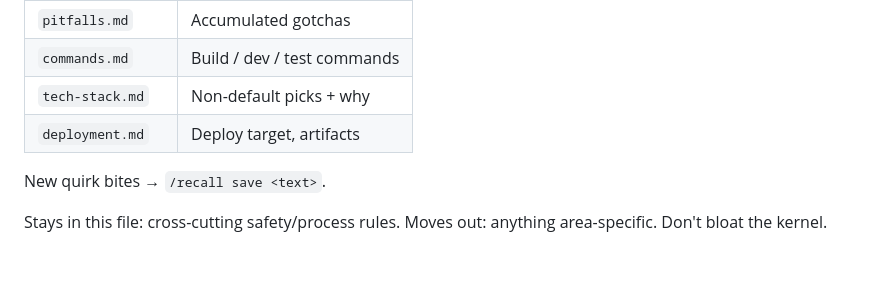
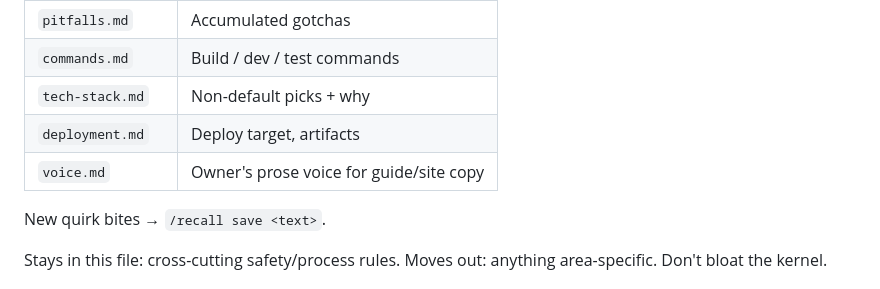
Before and after one commit to ryanportfolio/savetokens, a Markdown page: CLAUDE.md, the part around the change. Rendered like a GitHub page; blank space fills up the shorter version.

```diff
--- a/CLAUDE.md
+++ b/CLAUDE.md
@@ -72,6 +72,7 @@ Topical reference lives in `.claude/reference/`. Consult BEFORE non-trivial work
 | `commands.md` | Build / dev / test commands |
 | `tech-stack.md` | Non-default picks + why |
 | `deployment.md` | Deploy target, artifacts |
+| `voice.md` | Owner's prose voice for guide/site copy |
 
 New quirk bites → `/recall save <text>`.
 
```
Also changed, not shown: .claude/reference/voice.md (added, +31 -0 lines).
